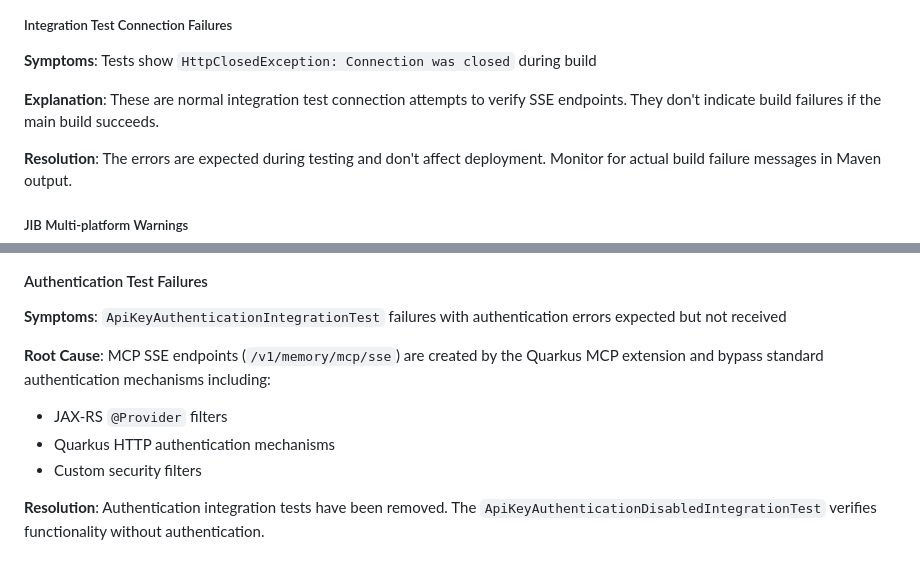
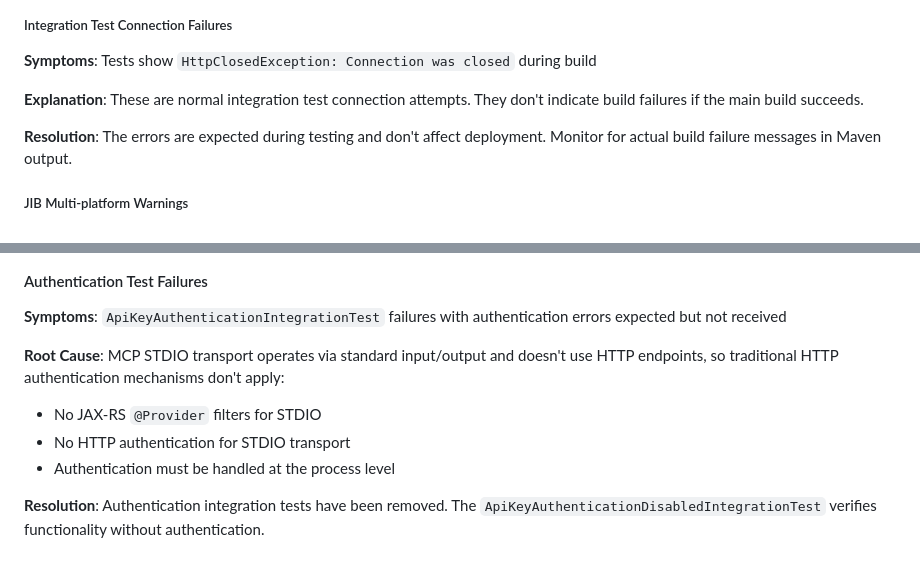
Before and after one commit to jason-riddle/mcp, a Markdown page: AGENTS.md, 2 parts joined by grey strips. GitHub-like rendering.

```diff
--- a/AGENTS.md
+++ b/AGENTS.md
@@ -386,7 +386,7 @@ docker images | grep jasons-mcp-server
 
 **Symptoms**: Tests show `HttpClosedException: Connection was closed` during build
 
-**Explanation**: These are normal integration test connection attempts to verify SSE endpoints. They don't indicate build failures if the main build succeeds.
+**Explanation**: These are normal integration test connection attempts. They don't indicate build failures if the main build succeeds.
 
 **Resolution**: The errors are expected during testing and don't affect deployment. Monitor for actual build failure messages in Maven output.
 
@@ -405,10 +405,10 @@ quarkus.log.category."io.quarkus.container.image.jib.deployment.JibProcessor".le
 
 **Symptoms**: `ApiKeyAuthenticationIntegrationTest` failures with authentication errors expected but not received
 
-**Root Cause**: MCP SSE endpoints (`/v1/memory/mcp/sse`) are created by the Quarkus MCP extension and bypass standard authentication mechanisms including:
-- JAX-RS `@Provider` filters
-- Quarkus HTTP authentication mechanisms
-- Custom security filters
+**Root Cause**: MCP STDIO transport operates via standard input/output and doesn't use HTTP endpoints, so traditional HTTP authentication mechanisms don't apply:
+- No JAX-RS `@Provider` filters for STDIO
+- No HTTP authentication for STDIO transport
+- Authentication must be handled at the process level
 
 **Resolution**: Authentication integration tests have been removed. The `ApiKeyAuthenticationDisabledIntegrationTest` verifies functionality without authentication.
 
```
Also changed, not shown: README.md (+5 -5 lines).
